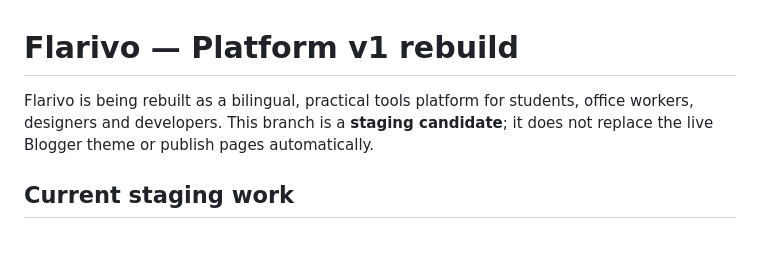
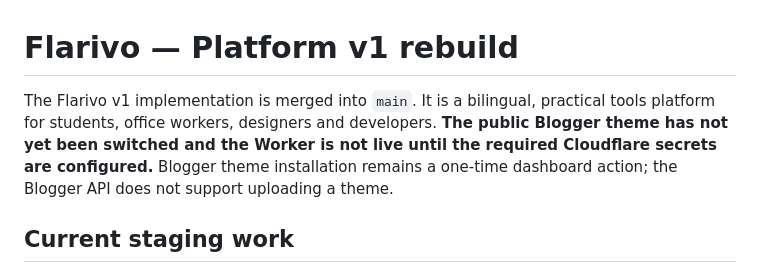
Before and after one commit to Taha8880/Utilityra, a Markdown page: README.md, the part around the change. GitHub-like rendering; blank space fills up the shorter version.

Commit message:
Clarify production launch boundary in README

```diff
--- a/README.md
+++ b/README.md
@@ -1,6 +1,6 @@
 # Flarivo — Platform v1 rebuild
 
-Flarivo is being rebuilt as a bilingual, practical tools platform for students, office workers, designers and developers. This branch is a **staging candidate**; it does not replace the live Blogger theme or publish pages automatically.
+The Flarivo v1 implementation is merged into `main`. It is a bilingual, practical tools platform for students, office workers, designers and developers. **The public Blogger theme has not yet been switched and the Worker is not live until the required Cloudflare secrets are configured.** Blogger theme installation remains a one-time dashboard action; the Blogger API does not support uploading a theme.
 
 ## Current staging work
 - `blogger-pages/utilityra-theme-v1.xml`: responsive Arabic/English Blogger theme with search, categories, light/dark mode, progressive tool-card loading, accessible GSAP motion and a reduced-motion fallback.
```
